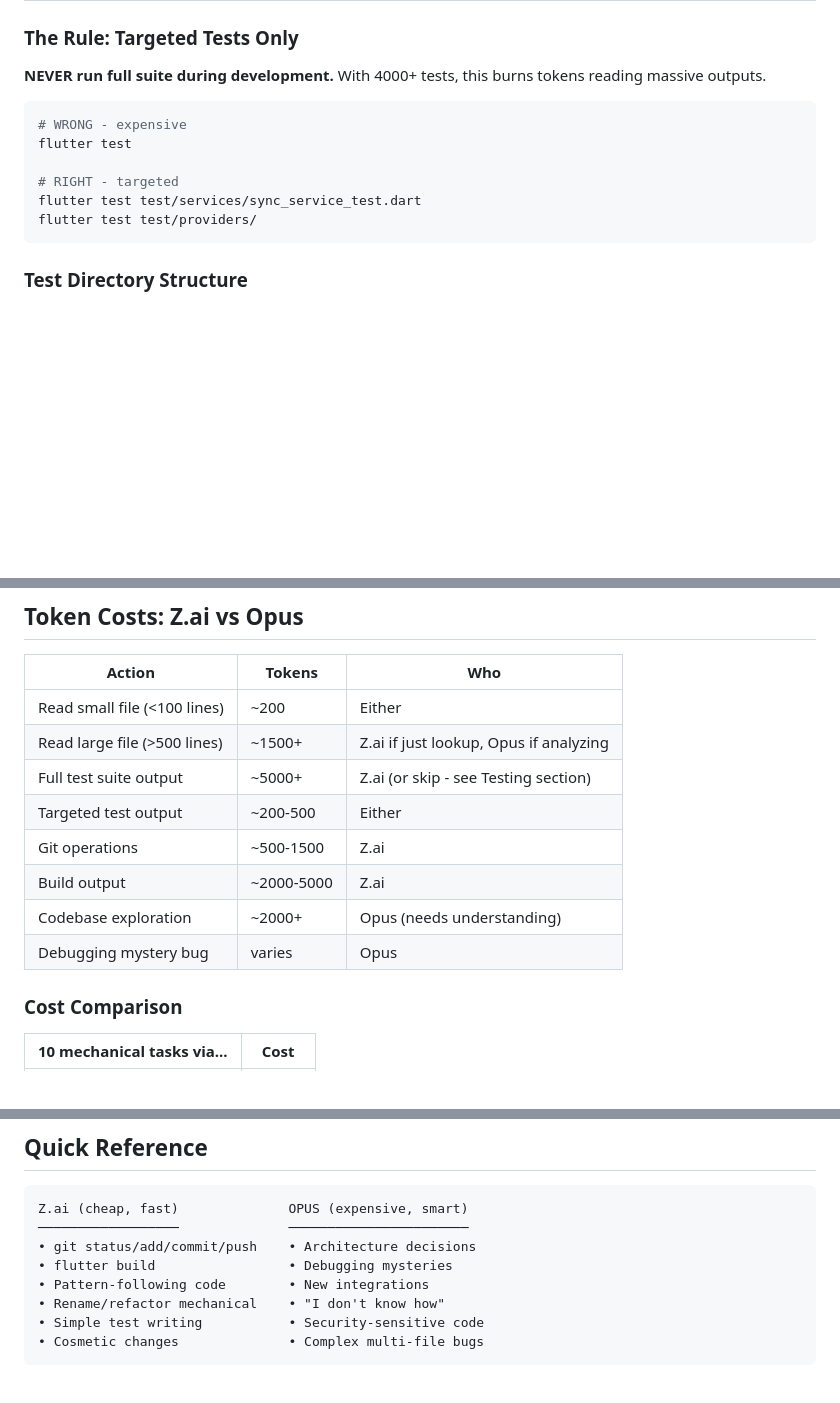
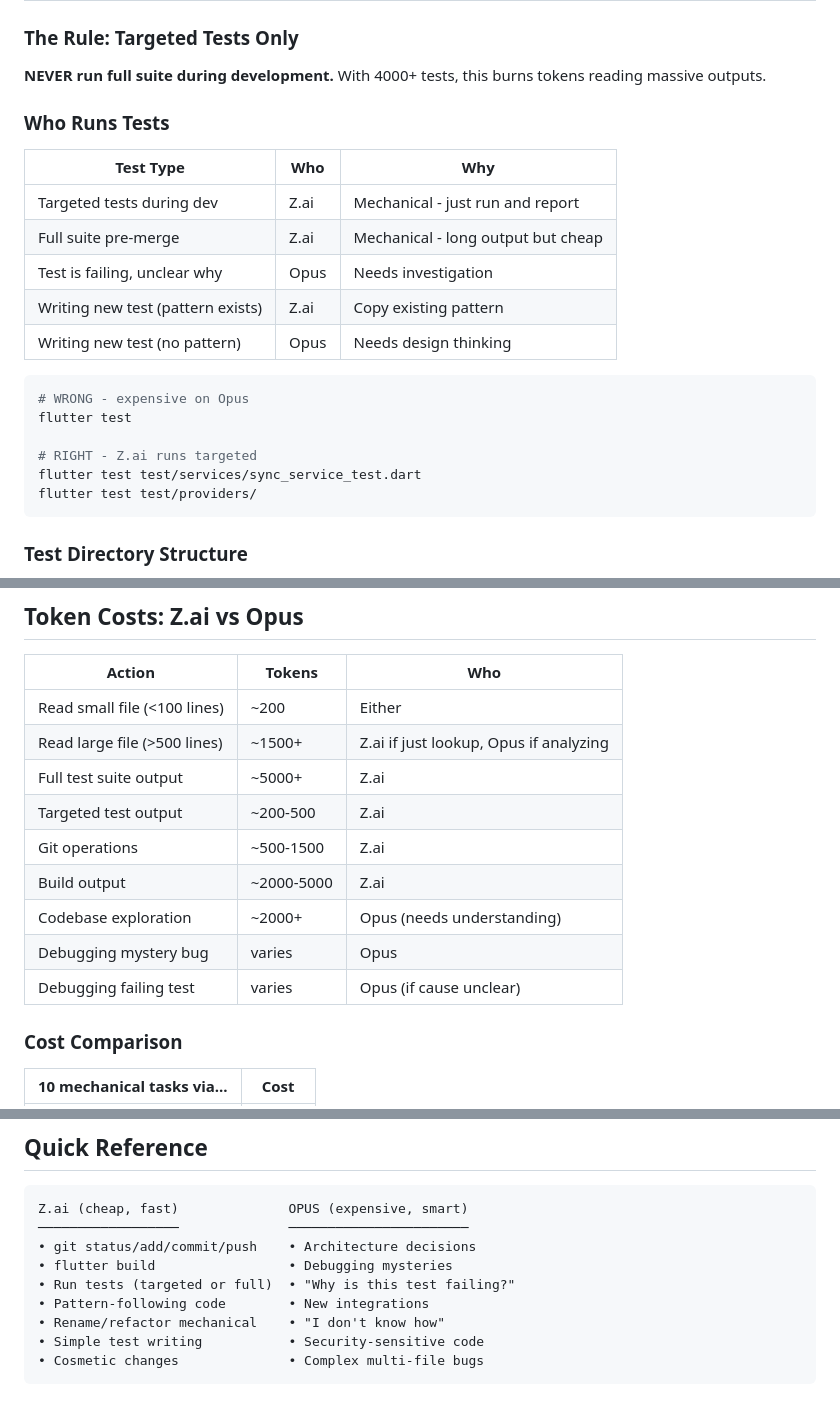
Before and after one commit to patrickhustonoly1996/archery-super-app, a Markdown page: docs/TOKEN_OPTIMIZATION.md, 3 parts joined by grey strips. Rendered like a GitHub page; blank space fills up the shorter version.

Commit message:
Update: add Z.ai test running to token guide

````diff
--- a/docs/TOKEN_OPTIMIZATION.md
+++ b/docs/TOKEN_OPTIMIZATION.md
@@ -17,11 +17,21 @@ Reduce AI token consumption while maintaining quality. Every token costs money a
 
 **NEVER run full suite during development.** With 4000+ tests, this burns tokens reading massive outputs.
 
+### Who Runs Tests
+
+| Test Type | Who | Why |
+|-----------|-----|-----|
+| Targeted tests during dev | Z.ai | Mechanical - just run and report |
+| Full suite pre-merge | Z.ai | Mechanical - long output but cheap |
+| Test is failing, unclear why | Opus | Needs investigation |
+| Writing new test (pattern exists) | Z.ai | Copy existing pattern |
+| Writing new test (no pattern) | Opus | Needs design thinking |
+
 ```bash
-# WRONG - expensive
+# WRONG - expensive on Opus
 flutter test
 
-# RIGHT - targeted
+# RIGHT - Z.ai runs targeted
 flutter test test/services/sync_service_test.dart
 flutter test test/providers/
 ```
@@ -173,12 +183,13 @@ Claude reads CLAUDE.md automatically. Don't repeat what's there.
 |--------|--------|-----|
 | Read small file (<100 lines) | ~200 | Either |
 | Read large file (>500 lines) | ~1500+ | Z.ai if just lookup, Opus if analyzing |
-| Full test suite output | ~5000+ | Z.ai (or skip - see Testing section) |
-| Targeted test output | ~200-500 | Either |
+| Full test suite output | ~5000+ | Z.ai |
+| Targeted test output | ~200-500 | Z.ai |
 | Git operations | ~500-1500 | Z.ai |
 | Build output | ~2000-5000 | Z.ai |
 | Codebase exploration | ~2000+ | Opus (needs understanding) |
 | Debugging mystery bug | varies | Opus |
+| Debugging failing test | varies | Opus (if cause unclear) |
 
 ### Cost Comparison
 
@@ -198,6 +209,7 @@ Z.ai (cheap, fast)              OPUS (expensive, smart)
 ──────────────────              ───────────────────────
 • git status/add/commit/push    • Architecture decisions
 • flutter build                 • Debugging mysteries
+• Run tests (targeted or full)  • "Why is this test failing?"
 • Pattern-following code        • New integrations
 • Rename/refactor mechanical    • "I don't know how"
 • Simple test writing           • Security-sensitive code
````
